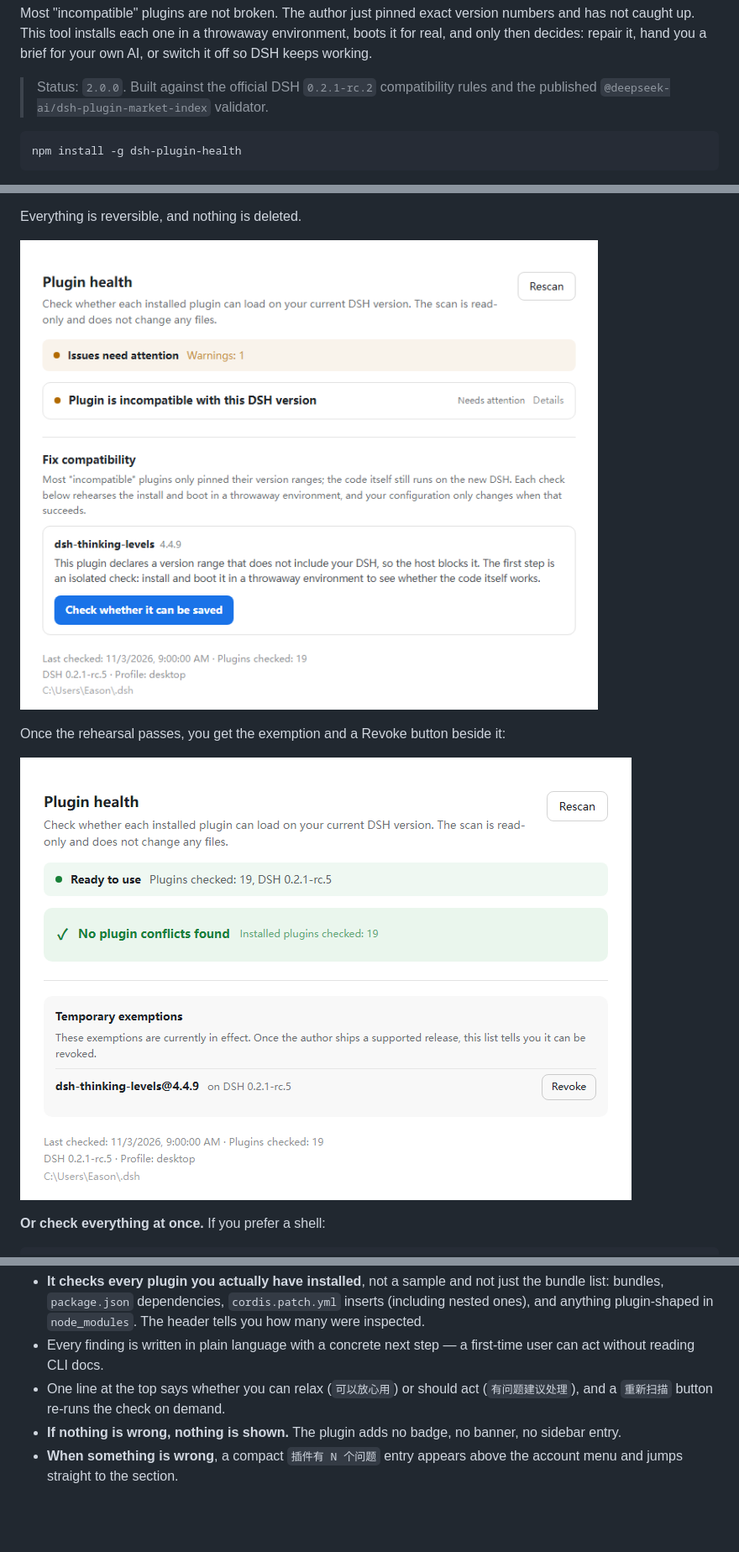
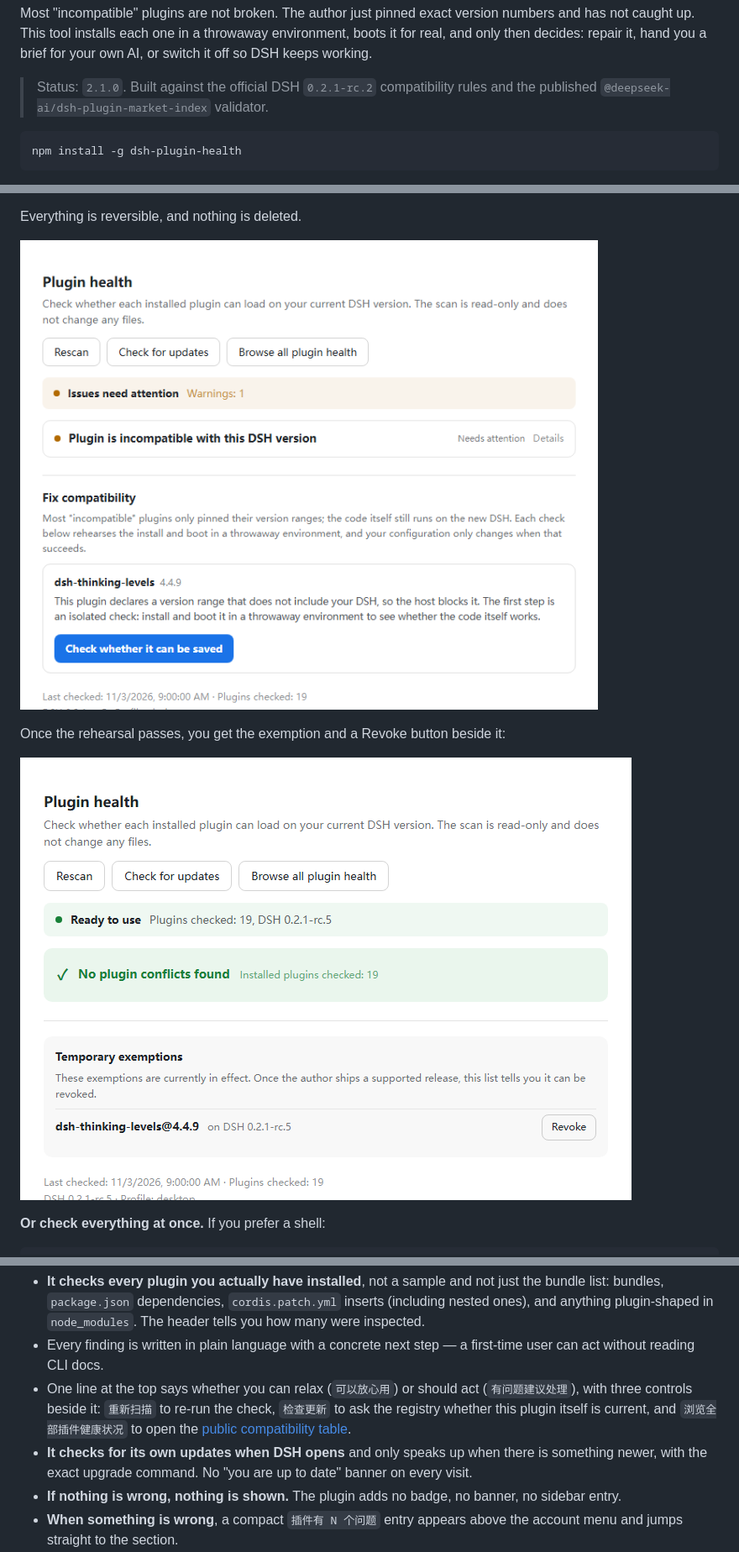
Before and after one commit to EasonMWS/dsh-plugin-health, a Markdown page: README.md, 3 parts joined by grey strips. Shown at 84% size. Drawn GitHub-style; pictures changed too: docs/images/settings-exemption.png, docs/images/settings-finding.png; blank space fills up the shorter version.

````diff
--- a/README.md
+++ b/README.md
@@ -13,7 +13,7 @@ Most "incompatible" plugins are not broken. The author just pinned exact version
 caught up. This tool installs each one in a throwaway environment, boots it for real, and only then
 decides: repair it, hand you a brief for your own AI, or switch it off so DSH keeps working.
 
-> Status: `2.0.0`. Built against the official DSH `0.2.1-rc.2` compatibility rules and the
+> Status: `2.1.0`. Built against the official DSH `0.2.1-rc.2` compatibility rules and the
 > published `@deepseek-ai/dsh-plugin-market-index` validator.
 
 ```sh
@@ -433,8 +433,12 @@ dsh plugin --profile web add dsh-plugin-health
   anything plugin-shaped in `node_modules`. The header tells you how many were inspected.
 - Every finding is written in plain language with a concrete next step — a first-time user can act
   without reading CLI docs.
-- One line at the top says whether you can relax (`可以放心用`) or should act (`有问题建议处理`), and a
-  `重新扫描` button re-runs the check on demand.
+- One line at the top says whether you can relax (`可以放心用`) or should act (`有问题建议处理`),
+  with three controls beside it: `重新扫描` to re-run the check, `检查更新` to ask the registry
+  whether this plugin itself is current, and `浏览全部插件健康状况` to open the
+  [public compatibility table](https://easonmws.github.io/dsh-plugin-health/compat/).
+- **It checks for its own updates when DSH opens** and only speaks up when there is something newer,
+  with the exact upgrade command. No "you are up to date" banner on every visit.
 - **If nothing is wrong, nothing is shown.** The plugin adds no badge, no banner, no sidebar entry.
 - **When something is wrong**, a compact `插件有 N 个问题` entry appears above the account menu and
   jumps straight to the section.
````
Also changed, not shown: CHANGELOG.md (+46 -0 lines), docs/README.zh.md (+6 -2 lines), docs/images/settings-exemption.zh.png, docs/images/settings-finding.zh.png, 11 other files.
